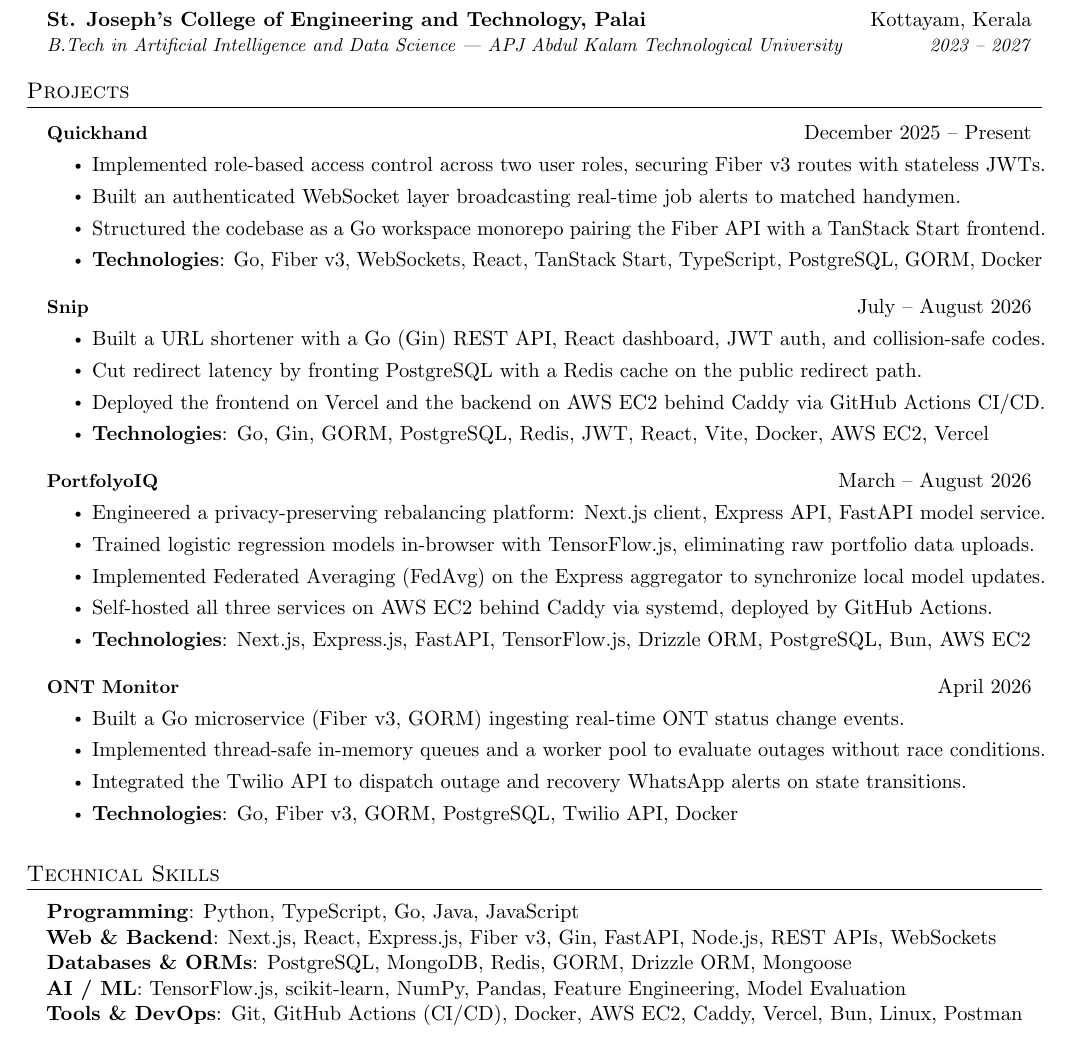
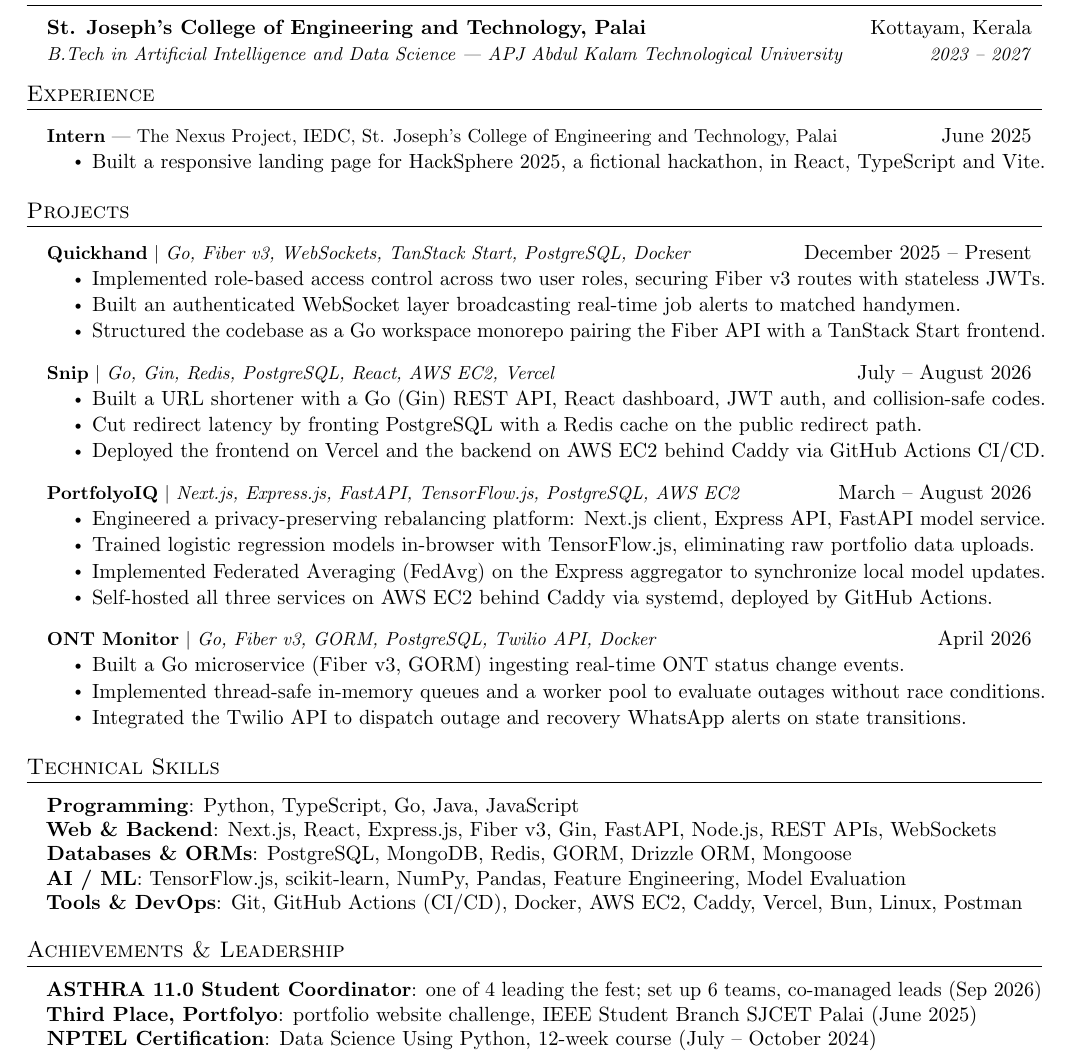
Before and after one commit to CSVaishakh/Resume, a LaTeX CV (Resume.tex): part of the page, cut so that both start at the same text. Compiled offline with pdfLaTeX.

Commit message:
Add experience and achievements sections to resume
Add the Nexus Project internship, ASTHRA 11.0 student coordinator role,
Portfolyo third place and NPTEL certification. Move project tech stacks
into the headings and tighten spacing to keep the resume to one page.

Co-Authored-By: Claude Opus 5.5 <noreply@anthropic.com>

```diff
--- a/Resume.tex
+++ b/Resume.tex
@@ -52,11 +52,11 @@
 %----------TYPOGRAPHY TUNING----------
 % Body copy size/leading for bullets and skills. Bumped above the template's
 % \small so the page reads at full size instead of shrunk.
-\newcommand{\bodyfont}{\fontsize{10.5pt}{13.6pt}\selectfont}
+\newcommand{\bodyfont}{\fontsize{10.5pt}{13pt}\selectfont}
 \newcommand{\itemgap}{0pt}      % extra space after each bullet
 \newcommand{\blockgap}{-5pt}    % space after a heading block
 \newcommand{\listgap}{-1pt}     % space after a bullet list
-\newcommand{\secpre}{-1pt}      % space above a section rule
+\newcommand{\secpre}{-4pt}      % space above a section rule
 \newcommand{\secpost}{-3pt}     % space below a section rule
 
 % Sections formatting
@@ -108,7 +108,7 @@
 
 \newcommand{\resumeSubHeadingListStart}{\begin{itemize}[leftmargin=0.15in, label={}]}
 \newcommand{\resumeSubHeadingListEnd}{\end{itemize}}
-\newcommand{\resumeItemListStart}{\begin{itemize}}
+\newcommand{\resumeItemListStart}{\begin{itemize}[itemsep=1pt, parsep=0pt, topsep=2pt]}
 \newcommand{\resumeItemListEnd}{\end{itemize}\vspace{\listgap}}
 
 %-------------------------------------------
@@ -144,45 +144,51 @@ Artificial Intelligence \& Data Science undergraduate with an interest in full-s
     {B.Tech in Artificial Intelligence and Data Science --- APJ Abdul Kalam Technological University}{2023 -- 2027}
 \resumeSubHeadingListEnd
 
+%-----------EXPERIENCE-----------
+\section{Experience}
+\resumeSubHeadingListStart
+  \resumeProjectHeading
+      {\textbf{Intern} --- The Nexus Project, IEDC, St. Joseph's College of Engineering and Technology, Palai}{June 2025}
+    \resumeItemListStart
+      \resumeItem{Built a responsive landing page for HackSphere 2025, a fictional hackathon, in React, TypeScript and Vite.}
+    \resumeItemListEnd
+\resumeSubHeadingListEnd
+
 %-----------PROJECTS-----------
 \section{Projects}
 \resumeSubHeadingListStart
 
   \resumeProjectHeading
-      {\textbf{\href{https://github.com/CSVaishakh/QuickHand}{Quickhand}}}{December 2025 -- Present}
+      {\textbf{\href{https://github.com/CSVaishakh/QuickHand}{Quickhand}} $|$ \emph{Go, Fiber v3, WebSockets, TanStack Start, PostgreSQL, Docker}}{December 2025 -- Present}
       \resumeItemListStart
         \resumeItem{Implemented role-based access control across two user roles, securing Fiber v3 routes with stateless JWTs.}
         \resumeItem{Built an authenticated WebSocket layer broadcasting real-time job alerts to matched handymen.}
         \resumeItem{Structured the codebase as a Go workspace monorepo pairing the Fiber API with a TanStack Start frontend.}
-        \resumeItem{\textbf{Technologies}: Go, Fiber v3, WebSockets, React, TanStack Start, TypeScript, PostgreSQL, GORM, Docker}
       \resumeItemListEnd
 
   \resumeProjectHeading
-      {\textbf{\href{https://github.com/CSVaishakh/Snip}{Snip}}}{July -- August 2026}
+      {\textbf{\href{https://github.com/CSVaishakh/Snip}{Snip}} $|$ \emph{Go, Gin, Redis, PostgreSQL, React, AWS EC2, Vercel}}{July -- August 2026}
       \resumeItemListStart
         \resumeItem{Built a URL shortener with a Go (Gin) REST API, React dashboard, JWT auth, and collision-safe codes.}
         \resumeItem{Cut redirect latency by fronting PostgreSQL with a Redis cache on the public redirect path.}
         \resumeItem{Deployed the frontend on Vercel and the backend on AWS EC2 behind Caddy via GitHub Actions CI/CD.}
-        \resumeItem{\textbf{Technologies}: Go, Gin, GORM, PostgreSQL, Redis, JWT, React, Vite, Docker, AWS EC2, Vercel}
       \resumeItemListEnd
 
   \resumeProjectHeading
-      {\textbf{\href{https://github.com/CSVaishakh/PortfolyoIQ}{PortfolyoIQ}}}{March -- August 2026}
+      {\textbf{\href{https://github.com/CSVaishakh/PortfolyoIQ}{PortfolyoIQ}} $|$ \emph{Next.js, Express.js, FastAPI, TensorFlow.js, PostgreSQL, AWS EC2}}{March -- August 2026}
       \resumeItemListStart
         \resumeItem{Engineered a privacy-preserving rebalancing platform: Next.js client, Express API, FastAPI model service.}
         \resumeItem{Trained logistic regression models in-browser with TensorFlow.js, eliminating raw portfolio data uploads.}
         \resumeItem{Implemented Federated Averaging (FedAvg) on the Express aggregator to synchronize local model updates.}
         \resumeItem{Self-hosted all three services on AWS EC2 behind Caddy via systemd, deployed by GitHub Actions.}
-        \resumeItem{\textbf{Technologies}: Next.js, Express.js, FastAPI, TensorFlow.js, Drizzle ORM, PostgreSQL, Bun, AWS EC2}
       \resumeItemListEnd
 
   \resumeProjectHeading
-      {\textbf{\href{https://github.com/CSVaishakh/ONT-Monitor}{ONT Monitor}}}{April 2026}
+      {\textbf{\href{https://github.com/CSVaishakh/ONT-Monitor}{ONT Monitor}} $|$ \emph{Go, Fiber v3, GORM, PostgreSQL, Twilio API, Docker}}{April 2026}
       \resumeItemListStart
         \resumeItem{Built a Go microservice (Fiber v3, GORM) ingesting real-time ONT status change events.}
         \resumeItem{Implemented thread-safe in-memory queues and a worker pool to evaluate outages without race conditions.}
         \resumeItem{Integrated the Twilio API to dispatch outage and recovery WhatsApp alerts on state transitions.}
-        \resumeItem{\textbf{Technologies}: Go, Fiber v3, GORM, PostgreSQL, Twilio API, Docker}
       \resumeItemListEnd
 
 \resumeSubHeadingListEnd
@@ -199,6 +205,16 @@ Artificial Intelligence \& Data Science undergraduate with an interest in full-s
 	      }}
 \end{itemize}
 
+%-----------ACHIEVEMENTS & LEADERSHIP-----------
+\section{Achievements \& Leadership}
+\begin{itemize}[leftmargin=0.15in, label={}]
+	\bodyfont{\item{
+	      \textbf{ASTHRA 11.0 Student Coordinator}{: one of 4 leading the fest; set up 6 teams, co-managed leads (Sep 2026)} \\
+	      \textbf{Third Place, Portfolyo}{: portfolio website challenge, IEEE Student Branch SJCET Palai (June 2025)} \\
+	      \textbf{NPTEL Certification}{: Data Science Using Python, 12-week course (July -- October 2024)}
+	      }}
+\end{itemize}
+
 
 %-------------------------------------------
 \end{document}
```
Also changed, not shown: out/Resume.pdf.
